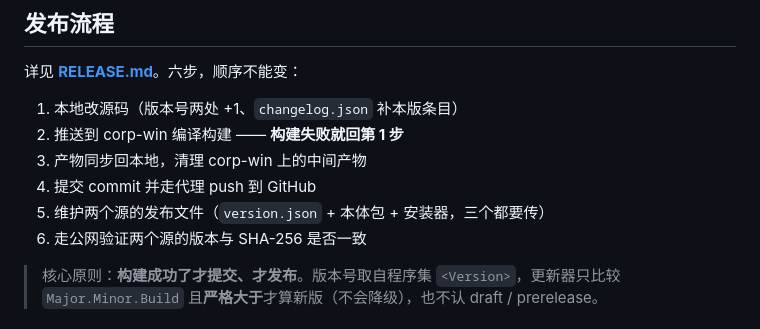
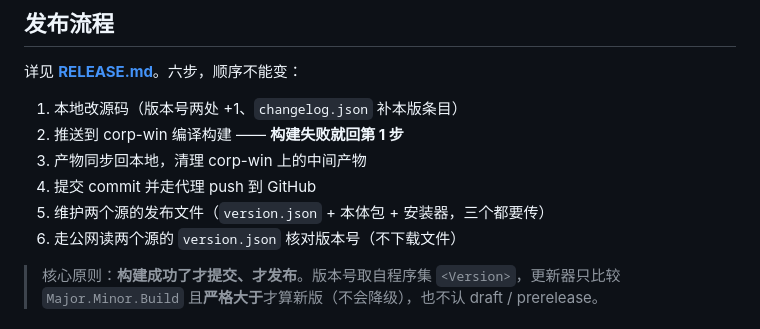
Before and after one commit to pcguan/MacroPilot, a Markdown page: README.md, the part around the change. Drawn GitHub-style.

```diff
--- a/README.md
+++ b/README.md
@@ -120,7 +120,7 @@ build.bat
 3. 产物同步回本地，清理 corp-win 上的中间产物
 4. 提交 commit 并走代理 push 到 GitHub
 5. 维护两个源的发布文件（`version.json` + 本体包 + 安装器，三个都要传）
-6. 走公网验证两个源的版本与 SHA-256 是否一致
+6. 走公网读两个源的 `version.json` 核对版本号（不下载文件）
 
 > 核心原则：**构建成功了才提交、才发布**。版本号取自程序集 `<Version>`，更新器只比较 `Major.Minor.Build` 且**严格大于**才算新版（不会降级），也不认 draft / prerelease。
 
```
Also changed, not shown: RELEASE.md (+12 -4 lines).
